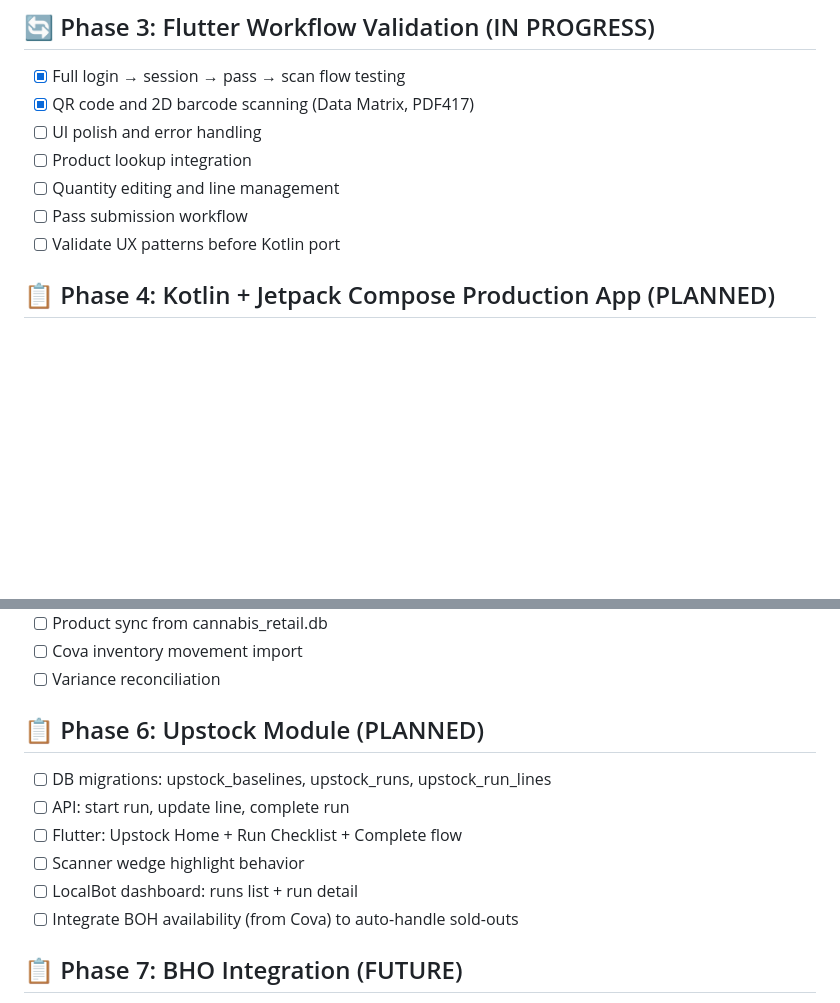
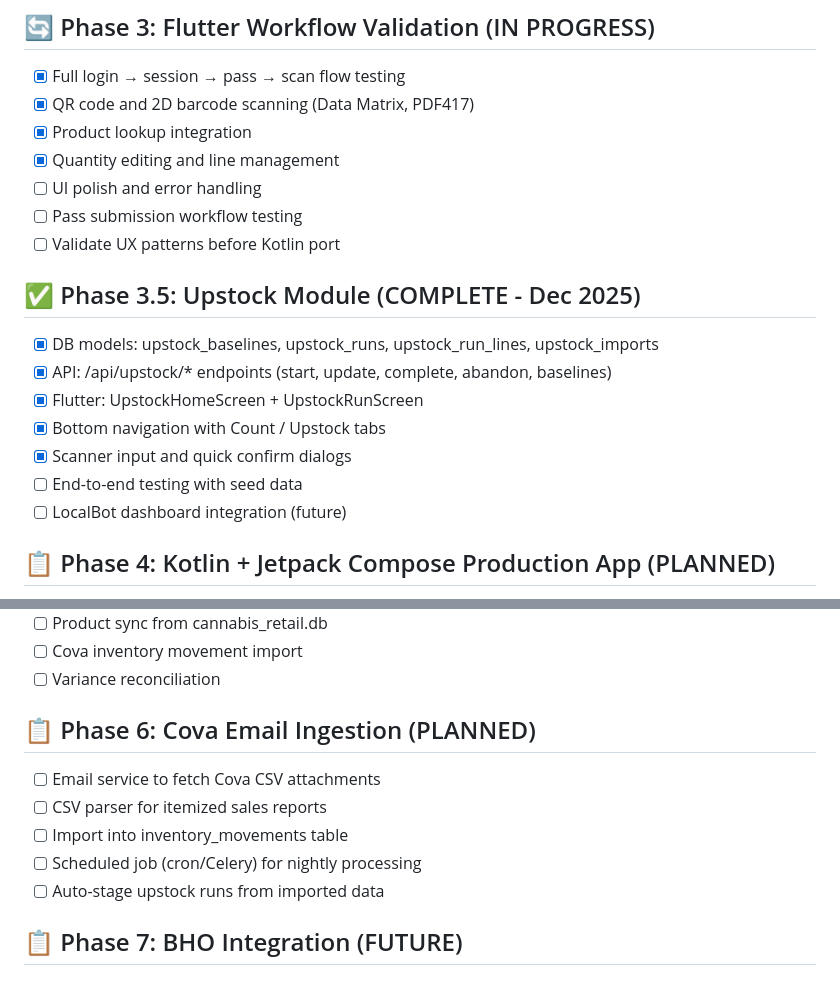
Before and after one commit to LocalCannabis/IKE, a Markdown page: ROADMAP.md, 2 parts joined by grey strips. Rendered like a GitHub page; blank space fills up the shorter version.

```diff
--- a/ROADMAP.md
+++ b/ROADMAP.md
@@ -38,11 +38,20 @@ PROJECT STATUS (Updated: December 2025)
 ## 🔄 Phase 3: Flutter Workflow Validation (IN PROGRESS)
 - [x] Full login → session → pass → scan flow testing
 - [x] QR code and 2D barcode scanning (Data Matrix, PDF417)
+- [x] Product lookup integration
+- [x] Quantity editing and line management
 - [ ] UI polish and error handling
-- [ ] Product lookup integration
-- [ ] Quantity editing and line management
-- [ ] Pass submission workflow
+- [ ] Pass submission workflow testing
 - [ ] Validate UX patterns before Kotlin port
+
+## ✅ Phase 3.5: Upstock Module (COMPLETE - Dec 2025)
+- [x] DB models: upstock_baselines, upstock_runs, upstock_run_lines, upstock_imports
+- [x] API: /api/upstock/* endpoints (start, update, complete, abandon, baselines)
+- [x] Flutter: UpstockHomeScreen + UpstockRunScreen
+- [x] Bottom navigation with Count / Upstock tabs
+- [x] Scanner input and quick confirm dialogs
+- [ ] End-to-end testing with seed data
+- [ ] LocalBot dashboard integration (future)
 
 ## 📋 Phase 4: Kotlin + Jetpack Compose Production App (PLANNED)
 - [ ] Android project setup with Kotlin + Jetpack Compose
@@ -62,13 +71,12 @@ PROJECT STATUS (Updated: December 2025)
 - [ ] Cova inventory movement import
 - [ ] Variance reconciliation
 
-## 📋 Phase 6: Upstock Module (PLANNED)
-- [ ] DB migrations: upstock_baselines, upstock_runs, upstock_run_lines
-- [ ] API: start run, update line, complete run
-- [ ] Flutter: Upstock Home + Run Checklist + Complete flow
-- [ ] Scanner wedge highlight behavior
-- [ ] LocalBot dashboard: runs list + run detail
-- [ ] Integrate BOH availability (from Cova) to auto-handle sold-outs
+## 📋 Phase 6: Cova Email Ingestion (PLANNED)
+- [ ] Email service to fetch Cova CSV attachments
+- [ ] CSV parser for itemized sales reports
+- [ ] Import into inventory_movements table
+- [ ] Scheduled job (cron/Celery) for nightly processing
+- [ ] Auto-stage upstock runs from imported data
 
 ## 📋 Phase 7: BHO Integration (FUTURE)
 - [ ] Migrate to BHO API when available
```
Also changed, not shown: HANDOFF.md (added, +355 -0 lines).
